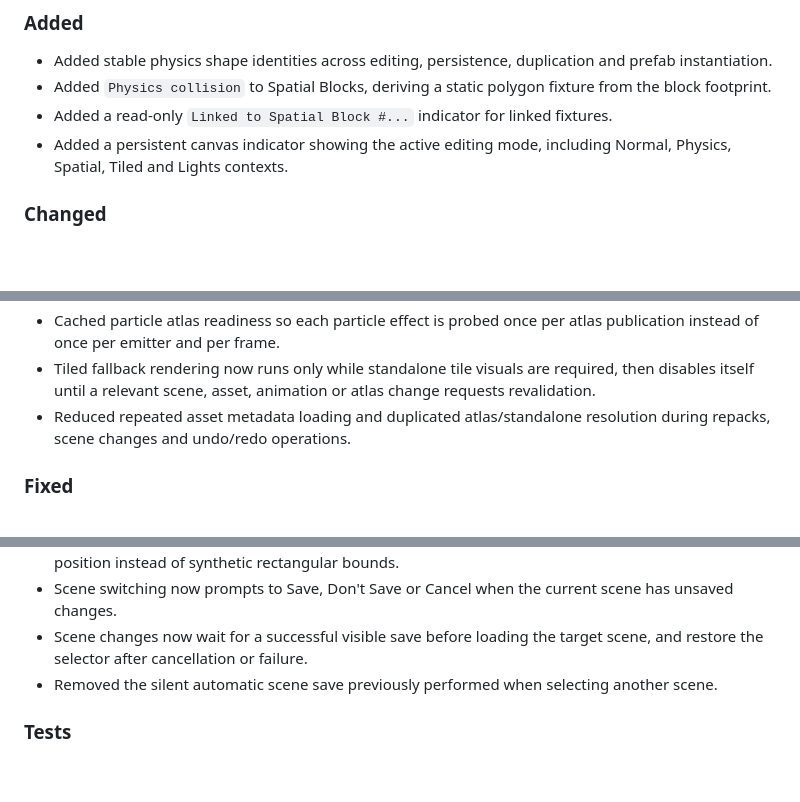
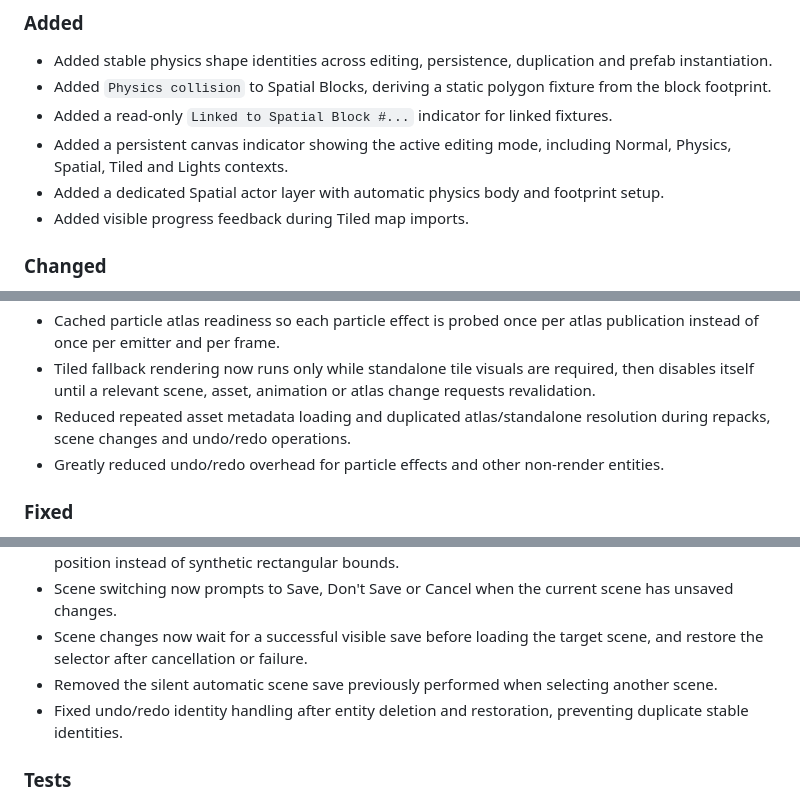
Before and after one commit to pixscapegames/pixscape-studio-free, a Markdown page: CHANGELOG.md, 3 parts joined by grey strips. Rendered like a GitHub page; blank space fills up the shorter version.

```diff
--- a/CHANGELOG.md
+++ b/CHANGELOG.md
@@ -15,6 +15,8 @@
 * Added `Physics collision` to Spatial Blocks, deriving a static polygon fixture from the block footprint.
 * Added a read-only `Linked to Spatial Block #...` indicator for linked fixtures.
 * Added a persistent canvas indicator showing the active editing mode, including Normal, Physics, Spatial, Tiled and Lights contexts.
+* Added a dedicated Spatial actor layer with automatic physics body and footprint setup.
+* Added visible progress feedback during Tiled map imports.
 
 ### Changed
 
@@ -37,6 +39,7 @@
 * Cached particle atlas readiness so each particle effect is probed once per atlas publication instead of once per emitter and per frame.
 * Tiled fallback rendering now runs only while standalone tile visuals are required, then disables itself until a relevant scene, asset, animation or atlas change requests revalidation.
 * Reduced repeated asset metadata loading and duplicated atlas/standalone resolution during repacks, scene changes and undo/redo operations.
+* Greatly reduced undo/redo overhead for particle effects and other non-render entities.
 
 ### Fixed
 
@@ -51,6 +54,7 @@
 * Scene switching now prompts to Save, Don't Save or Cancel when the current scene has unsaved changes.
 * Scene changes now wait for a successful visible save before loading the target scene, and restore the selector after cancellation or failure.
 * Removed the silent automatic scene save previously performed when selecting another scene.
+* Fixed undo/redo identity handling after entity deletion and restoration, preventing duplicate stable identities.
 
 ### Tests
 
```
